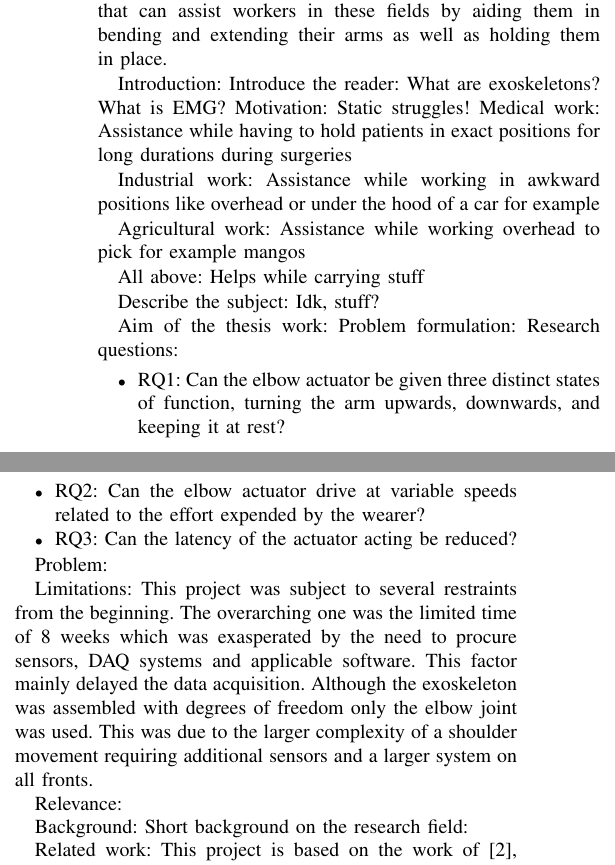
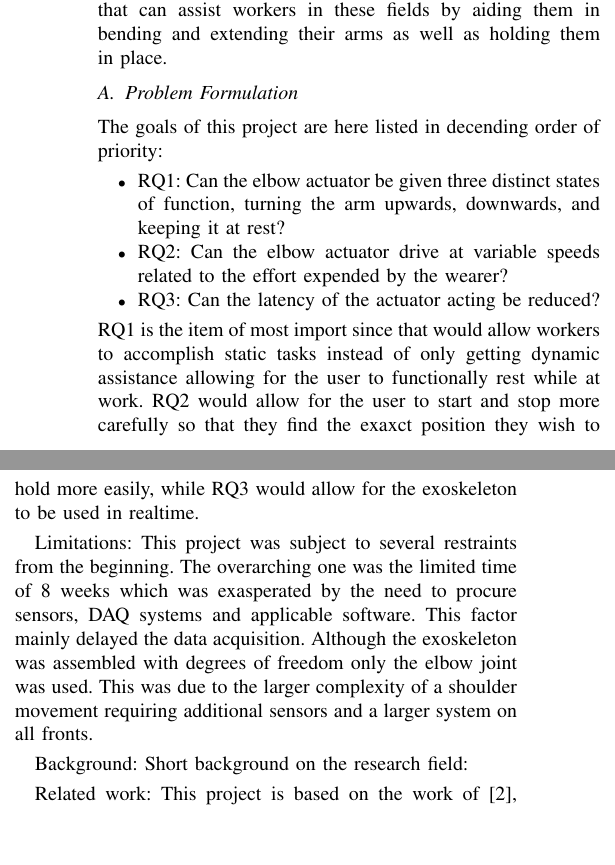
Before and after one commit to DanRyten/EXO1, a LaTeX paper (LaTeX/main.tex, which reads LaTeX/sections/introduction.tex): two parts of the columns of page 1 of 3, joined at a grey line, cut so that both start at the same text, the shorter picture padded with empty space. Compiled offline with pdfLaTeX.

Commit message:
modified:   LaTeX/sections/introduction.tex

```diff
--- a/LaTeX/sections/introduction.tex
+++ b/LaTeX/sections/introduction.tex
@@ -8,30 +8,8 @@ exoskeletons are passive providing no extra power of their own but simply redist
 project is to advance the possibility of commercially viable exoskeletons that can assist workers in these fields by aiding
 them in bending and extending their arms as well as holding them in place.
 
-Introduction:
-    Introduce the reader: %done
-        What are exoskeletons?
-        What is EMG?
-    Motivation: %done
-        Static struggles!
-            Medical work:
-                Assistance while having to hold patients in exact positions for long durations during surgeries
-
-            Industrial work:
-                Assistance while working in awkward positions like overhead or under the hood of a car for example
-
-            Agricultural work:
-                Assistance while working overhead to pick for example mangos
-
-            All above:
-                Helps while carrying stuff
-
-    Describe the subject: %done
-        Idk, stuff?
-
-    Aim of the thesis work: %done
-        Problem formulation: %This sounds a lot like aim of the thesis work so I added it here
-            Research questions:
+\subsection{Problem Formulation}
+The goals of this project are here listed in decending order of priority:
 \begin{itemize}
 
     \item RQ1: Can the elbow actuator be given three distinct states of function, turning the arm upwards, downwards, and keeping it at rest?
@@ -41,8 +19,9 @@ Introduction:
     \item RQ3: Can the latency of the actuator acting be reduced?
 
 \end{itemize}
-
-            Problem:
+RQ1 is the item of most import since that would allow workers to accomplish static tasks instead of only getting dynamic assistance
+allowing for the user to functionally rest while at work. RQ2 would allow for the user to start and stop more carefully so that they
+find the exaxct position they wish to hold more easily, while RQ3 would allow for the exoskeleton to be used in realtime.
 
 
 Limitations:
@@ -50,8 +29,6 @@ Introduction:
     exasperated by the need to procure sensors, DAQ systems and applicable software. This factor mainly delayed the data acquisition.
     Although the exoskeleton was assembled with degrees of freedom only the elbow joint was used. This was due to the larger complexity
     of a shoulder movement requiring additional sensors and a larger system on all fronts.
-
-            Relevance: %this is mostly motivation I guess
 
 
 Background:
```
Lines whose indentation alone changed are shown as unchanged.
